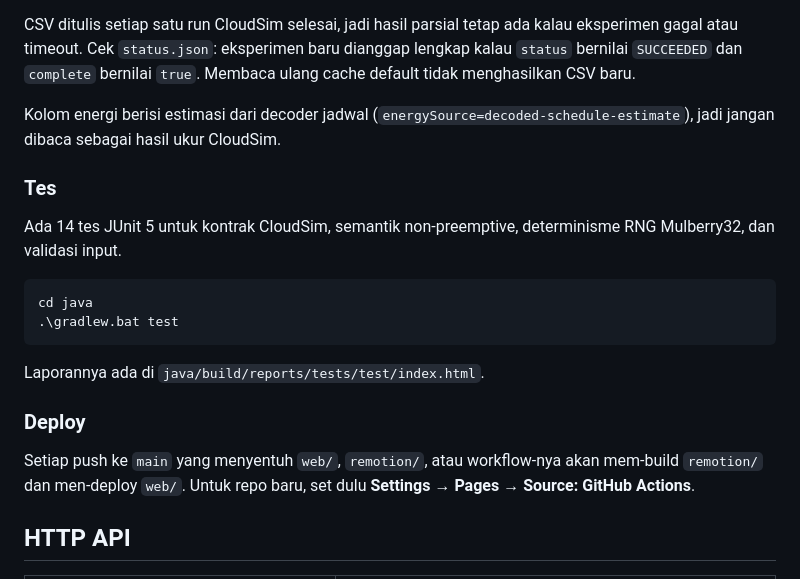
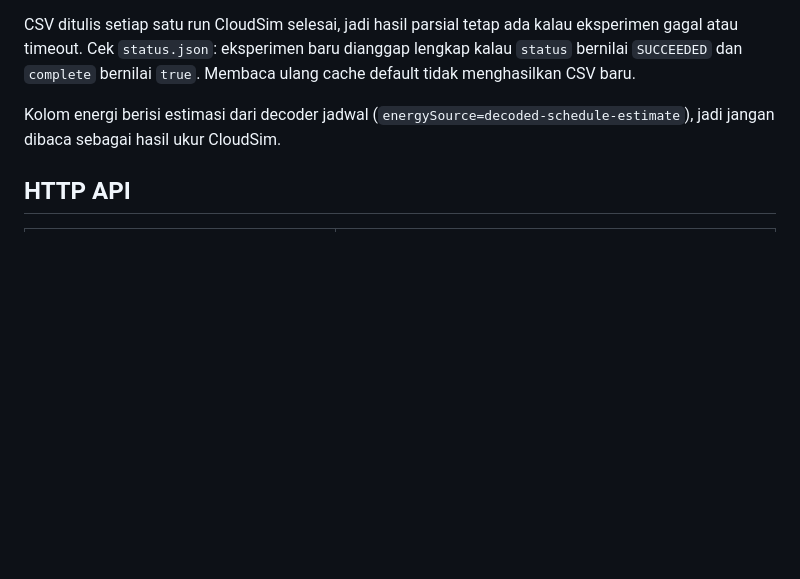
Before and after one commit to Rkaaaa404/soka-metaheuristik-kelompok-5, a Markdown page: README.md, the part around the change. Rendered like a GitHub page; folded sections open; blank space fills up the shorter version.

Commit message:
docs: remove outdated test and deployment instructions from readme

````diff
--- a/README.md
+++ b/README.md
@@ -229,21 +229,6 @@ Kolom energi berisi estimasi dari decoder jadwal (`energySource=decoded-schedule
 
 </details>
 
-### Tes
-
-Ada 14 tes JUnit 5 untuk kontrak CloudSim, semantik non-preemptive, determinisme RNG Mulberry32, dan validasi input.
-
-```powershell
-cd java
-.\gradlew.bat test
-```
-
-Laporannya ada di `java/build/reports/tests/test/index.html`.
-
-### Deploy
-
-Setiap push ke `main` yang menyentuh `web/`, `remotion/`, atau workflow-nya akan mem-build `remotion/` dan men-deploy `web/`. Untuk repo baru, set dulu **Settings → Pages → Source: GitHub Actions**.
-
 ## HTTP API
 
 | Endpoint | Fungsi |
````
